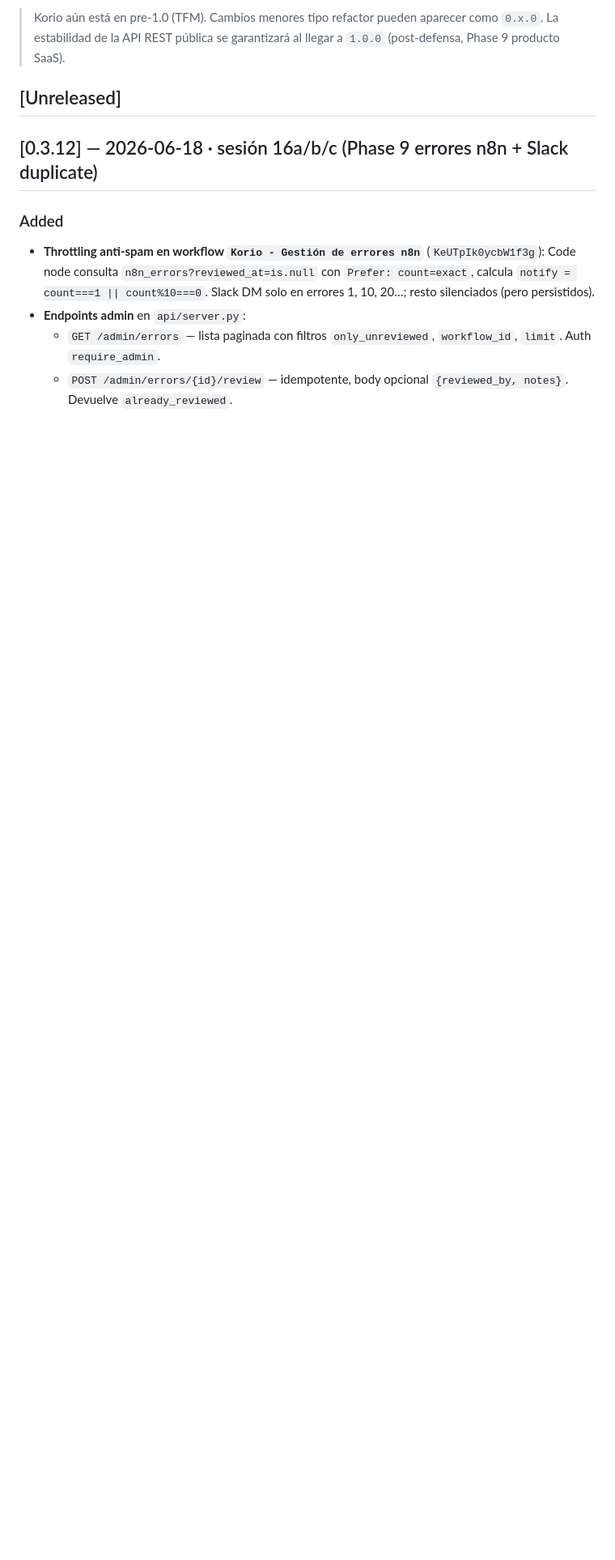
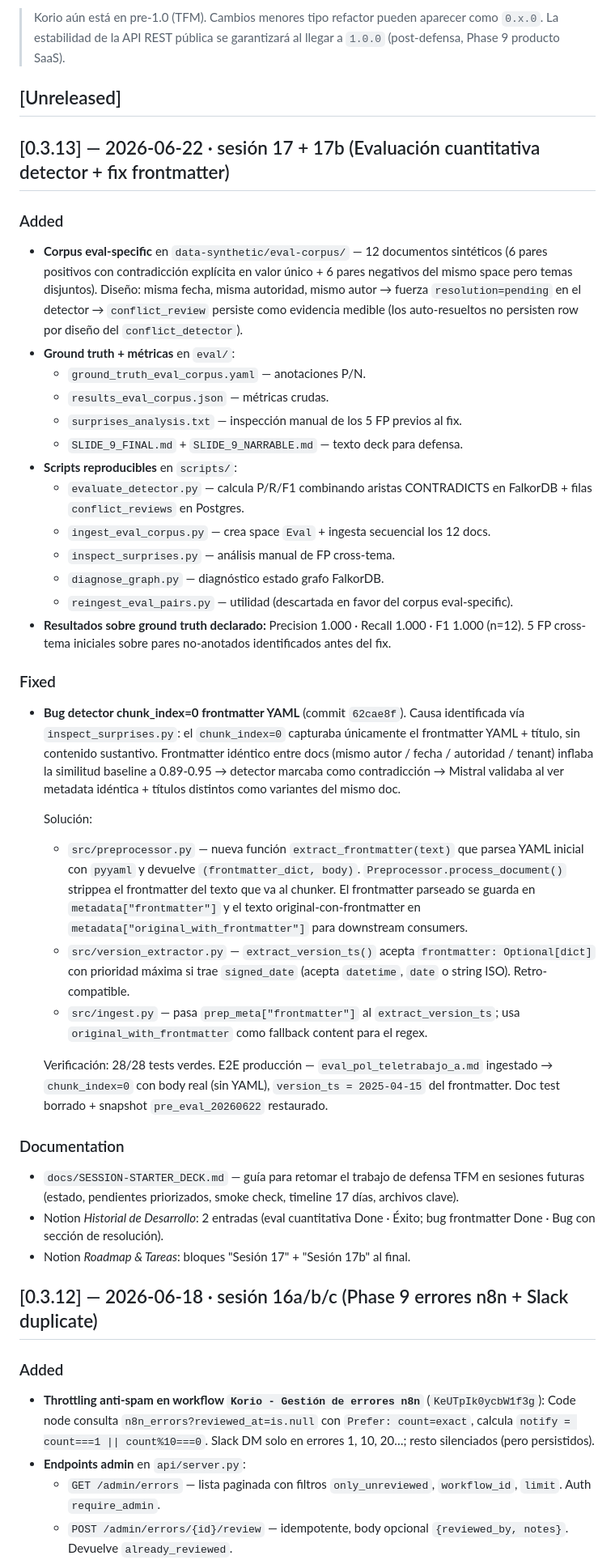
Before and after one commit to lagalga/korio, a Markdown page: CHANGELOG.md, the part around the change. Shown at 81% size. Drawn GitHub-style; blank space fills up the shorter version.

Commit message:
Changelog: v0.3.13 · eval cuantitativa + fix frontmatter
Bump PATCH desde 0.3.12. Documenta evaluación s17 (corpus eval-specific,
P/R/F1 = 1.0/1.0/1.0 sobre n=12) + fix s17b (commit 62cae8f stripping
frontmatter YAML en preprocessor pre-chunking).

```diff
--- a/CHANGELOG.md
+++ b/CHANGELOG.md
@@ -9,6 +9,65 @@ semántico [SemVer](https://semver.org/lang/es/).
 > al llegar a `1.0.0` (post-defensa, Phase 9 producto SaaS).
 
 ## [Unreleased]
+
+## [0.3.13] — 2026-06-22 · sesión 17 + 17b (Evaluación cuantitativa detector + fix frontmatter)
+
+### Added
+- **Corpus eval-specific** en `data-synthetic/eval-corpus/` — 12 documentos
+  sintéticos (6 pares positivos con contradicción explícita en valor único +
+  6 pares negativos del mismo space pero temas disjuntos). Diseño: misma
+  fecha, misma autoridad, mismo autor → fuerza `resolution=pending` en el
+  detector → `conflict_review` persiste como evidencia medible (los
+  auto-resueltos no persisten row por diseño del `conflict_detector`).
+- **Ground truth + métricas** en `eval/`:
+  - `ground_truth_eval_corpus.yaml` — anotaciones P/N.
+  - `results_eval_corpus.json` — métricas crudas.
+  - `surprises_analysis.txt` — inspección manual de los 5 FP previos al fix.
+  - `SLIDE_9_FINAL.md` + `SLIDE_9_NARRABLE.md` — texto deck para defensa.
+- **Scripts reproducibles** en `scripts/`:
+  - `evaluate_detector.py` — calcula P/R/F1 combinando aristas CONTRADICTS
+    en FalkorDB + filas `conflict_reviews` en Postgres.
+  - `ingest_eval_corpus.py` — crea space `Eval` + ingesta secuencial los 12 docs.
+  - `inspect_surprises.py` — análisis manual de FP cross-tema.
+  - `diagnose_graph.py` — diagnóstico estado grafo FalkorDB.
+  - `reingest_eval_pairs.py` — utilidad (descartada en favor del corpus eval-specific).
+- **Resultados sobre ground truth declarado:** Precision 1.000 · Recall 1.000
+  · F1 1.000 (n=12). 5 FP cross-tema iniciales sobre pares no-anotados
+  identificados antes del fix.
+
+### Fixed
+- **Bug detector chunk_index=0 frontmatter YAML** (commit `62cae8f`).
+  Causa identificada vía `inspect_surprises.py`: el `chunk_index=0` capturaba
+  únicamente el frontmatter YAML + título, sin contenido sustantivo.
+  Frontmatter idéntico entre docs (mismo autor / fecha / autoridad / tenant)
+  inflaba la similitud baseline a 0.89-0.95 → detector marcaba como
+  contradicción → Mistral validaba al ver metadata idéntica + títulos
+  distintos como variantes del mismo doc.
+
+  Solución:
+  - `src/preprocessor.py` — nueva función `extract_frontmatter(text)` que
+    parsea YAML inicial con `pyyaml` y devuelve `(frontmatter_dict, body)`.
+    `Preprocessor.process_document()` strippea el frontmatter del texto que
+    va al chunker. El frontmatter parseado se guarda en
+    `metadata["frontmatter"]` y el texto original-con-frontmatter en
+    `metadata["original_with_frontmatter"]` para downstream consumers.
+  - `src/version_extractor.py` — `extract_version_ts()` acepta
+    `frontmatter: Optional[dict]` con prioridad máxima si trae `signed_date`
+    (acepta `datetime`, `date` o string ISO). Retro-compatible.
+  - `src/ingest.py` — pasa `prep_meta["frontmatter"]` al `extract_version_ts`;
+    usa `original_with_frontmatter` como fallback content para el regex.
+
+  Verificación: 28/28 tests verdes. E2E producción — `eval_pol_teletrabajo_a.md`
+  ingestado → `chunk_index=0` con body real (sin YAML), `version_ts = 2025-04-15`
+  del frontmatter. Doc test borrado + snapshot `pre_eval_20260622` restaurado.
+
+### Documentation
+- `docs/SESSION-STARTER_DECK.md` — guía para retomar el trabajo de defensa
+  TFM en sesiones futuras (estado, pendientes priorizados, smoke check,
+  timeline 17 días, archivos clave).
+- Notion *Historial de Desarrollo*: 2 entradas (eval cuantitativa Done · Éxito;
+  bug frontmatter Done · Bug con sección de resolución).
+- Notion *Roadmap & Tareas*: bloques "Sesión 17" + "Sesión 17b" al final.
 
 ## [0.3.12] — 2026-06-18 · sesión 16a/b/c (Phase 9 errores n8n + Slack duplicate)
 
```
